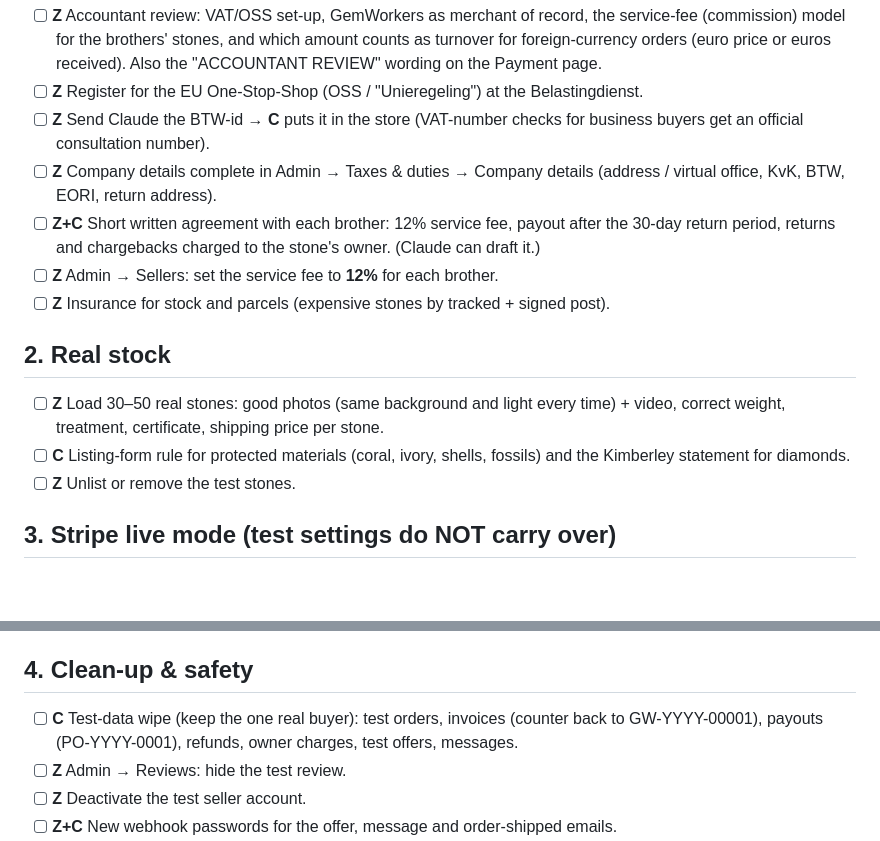
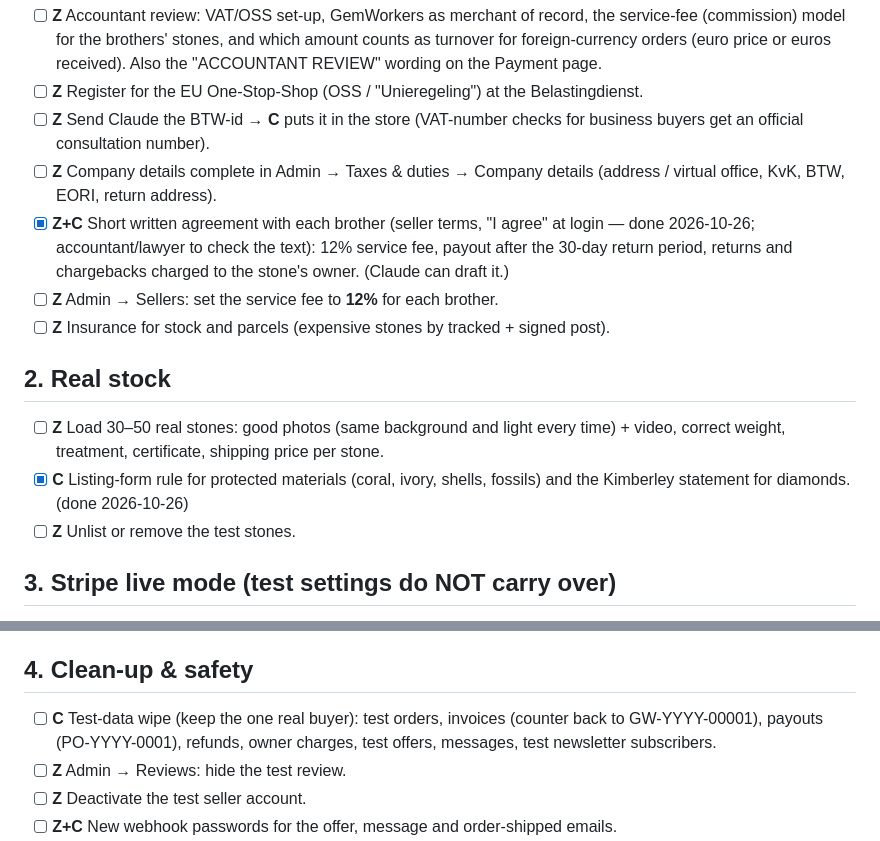
Before and after one commit to gemworkers/gemworkers-app, a Markdown page: LAUNCH_CHECKLIST.md, 2 parts joined by grey strips. Drawn GitHub-style; blank space fills up the shorter version.

Commit message:
Notes + checklist: newsletter tested, seller terms and protected materials done
Co-Authored-By: Claude Opus 5.5 <noreply@anthropic.com>

```diff
--- a/LAUNCH_CHECKLIST.md
+++ b/LAUNCH_CHECKLIST.md
@@ -13,7 +13,7 @@ Everything left before real customers can pay. Tick items off as they're done.
       business buyers get an official consultation number).
 - [ ] **Z** Company details complete in Admin → Taxes & duties → Company details
       (address / virtual office, KvK, BTW, EORI, return address).
-- [ ] **Z+C** Short written agreement with each brother: 12% service fee, payout after the
+- [x] **Z+C** Short written agreement with each brother (seller terms, "I agree" at login — done 2026-10-26; accountant/lawyer to check the text): 12% service fee, payout after the
       30-day return period, returns and chargebacks charged to the stone's owner.
       (Claude can draft it.)
 - [ ] **Z** Admin → Sellers: set the service fee to **12%** for each brother.
@@ -22,8 +22,8 @@ Everything left before real customers can pay. Tick items off as they're done.
 ## 2. Real stock
 - [ ] **Z** Load 30–50 real stones: good photos (same background and light every time) +
       video, correct weight, treatment, certificate, shipping price per stone.
-- [ ] **C** Listing-form rule for protected materials (coral, ivory, shells, fossils) and
-      the Kimberley statement for diamonds.
+- [x] **C** Listing-form rule for protected materials (coral, ivory, shells, fossils) and
+      the Kimberley statement for diamonds. (done 2026-10-26)
 - [ ] **Z** Unlist or remove the test stones.
 
 ## 3. Stripe live mode (test settings do NOT carry over)
@@ -41,7 +41,7 @@ Everything left before real customers can pay. Tick items off as they're done.
 
 ## 4. Clean-up & safety
 - [ ] **C** Test-data wipe (keep the one real buyer): test orders, invoices (counter back to
-      GW-YYYY-00001), payouts (PO-YYYY-0001), refunds, owner charges, test offers, messages.
+      GW-YYYY-00001), payouts (PO-YYYY-0001), refunds, owner charges, test offers, messages, test newsletter subscribers.
 - [ ] **Z** Admin → Reviews: hide the test review.
 - [ ] **Z** Deactivate the test seller account.
 - [ ] **Z+C** New webhook passwords for the offer, message and order-shipped emails.
```
Also changed, not shown: CLAUDE.md (+1 -1 lines).
